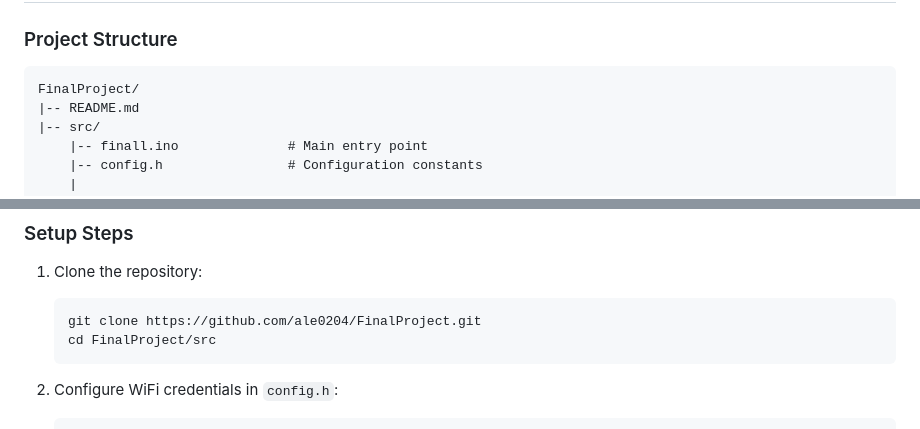
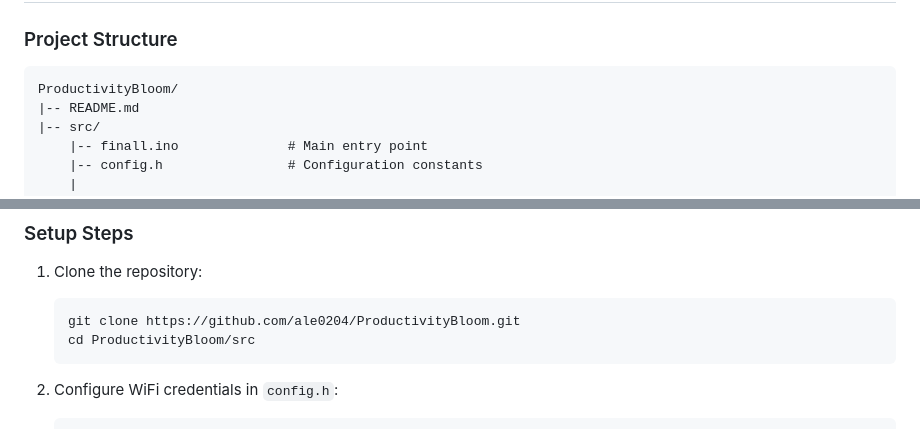
Before and after one commit to ale0204/ProductivityBloom, a Markdown page: README.md, 2 parts joined by grey strips. GitHub-like rendering.

Commit message:
Updated repo name to ProductivityBloom

````diff
--- a/README.md
+++ b/README.md
@@ -188,7 +188,7 @@ Power:
 ### Project Structure
 
 ```
-FinalProject/
+ProductivityBloom/
 |-- README.md
 |-- src/
     |-- finall.ino              # Main entry point
@@ -259,8 +259,8 @@ Events include: TIMER_TICK, STATE_CHANGED, PLANT_WATERED, PLANT_BLOOMED, PLANT_W
 
 1. Clone the repository:
    ```bash
-   git clone https://github.com/ale0204/FinalProject.git
-   cd FinalProject/src
+   git clone https://github.com/ale0204/ProductivityBloom.git
+   cd ProductivityBloom/src
    ```
 
 2. Configure WiFi credentials in `config.h`:
````
